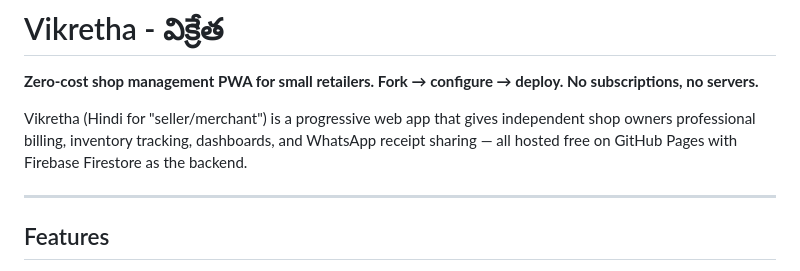
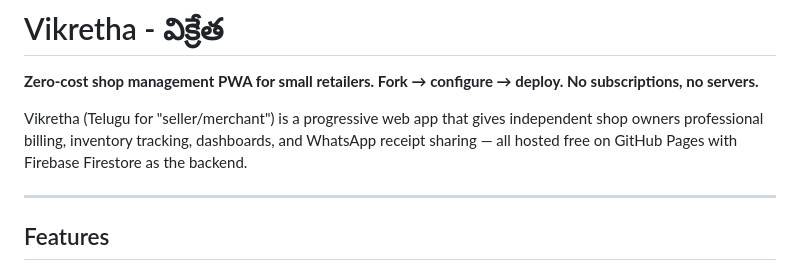
Before and after one commit to SriSatyaLokesh/vikretha, a Markdown page: README.md, the part around the change. Rendered like a GitHub page.

```diff
--- a/README.md
+++ b/README.md
@@ -2,7 +2,7 @@
 
 **Zero-cost shop management PWA for small retailers. Fork → configure → deploy. No subscriptions, no servers.**
 
-Vikretha (Hindi for "seller/merchant") is a progressive web app that gives independent shop owners professional billing, inventory tracking, dashboards, and WhatsApp receipt sharing — all hosted free on GitHub Pages with Firebase Firestore as the backend.
+Vikretha (Telugu for "seller/merchant") is a progressive web app that gives independent shop owners professional billing, inventory tracking, dashboards, and WhatsApp receipt sharing — all hosted free on GitHub Pages with Firebase Firestore as the backend.
 
 ---
 
```
